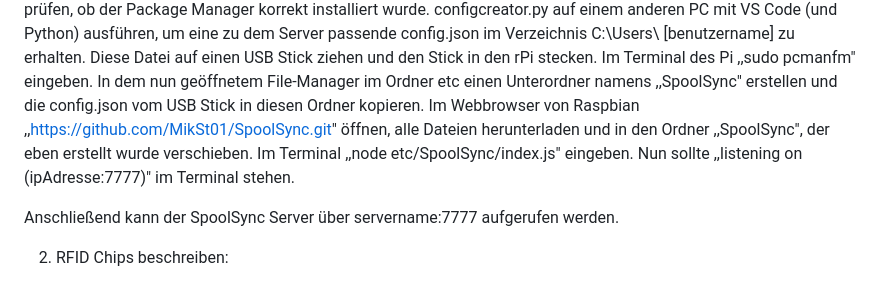
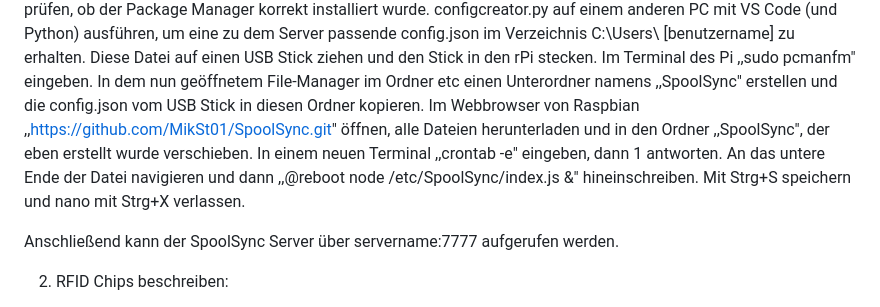
Before and after one commit to MikSt01/SpoolSync, a Markdown page: README.md, the part around the change. Drawn GitHub-style.

```diff
--- a/README.md
+++ b/README.md
@@ -37,7 +37,7 @@ Warten, bis der Pi gebootet hat, und ein Terminal Fenster öffnen, ,,sudo apt-ge
 Dann ,,curl -sL https://deb.nodesource.com/setup_22.x | sudo -E bash -" eingeben, warten und anschließend ,,sudo apt-get install -y nodejs" ausführen und warten, bis die Installation abgeschlossen ist. ,,node -v" eingeben, kommt keine Fehlermeldung war die Installation erfolgreich.
 Mit ,,npm -v" prüfen, ob der Package Manager korrekt installiert wurde. configcreator.py auf einem anderen PC mit VS Code (und Python) ausführen, um eine zu dem Server passende config.json im Verzeichnis C:\Users\ [benutzername] zu erhalten.
 Diese Datei auf einen USB Stick ziehen und den Stick in den rPi stecken. Im Terminal des Pi ,,sudo pcmanfm" eingeben. In dem nun geöffnetem File-Manager im Ordner etc einen Unterordner namens ,,SpoolSync" erstellen und die config.json vom USB Stick in diesen Ordner kopieren.
-Im Webbrowser von Raspbian ,,https://github.com/MikSt01/SpoolSync.git" öffnen, alle Dateien herunterladen und in den Ordner ,,SpoolSync", der eben erstellt wurde verschieben. Im Terminal ,,node etc/SpoolSync/index.js" eingeben. Nun sollte ,,listening on (ipAdresse:7777)" im Terminal stehen.
+Im Webbrowser von Raspbian ,,https://github.com/MikSt01/SpoolSync.git" öffnen, alle Dateien herunterladen und in den Ordner ,,SpoolSync", der eben erstellt wurde verschieben. In einem neuen Terminal ,,crontab -e" eingeben, dann 1 antworten. An das untere Ende der Datei navigieren und dann ,,@reboot node /etc/SpoolSync/index.js &" hineinschreiben. Mit Strg+S speichern und nano mit Strg+X verlassen.
 
 
 
```
